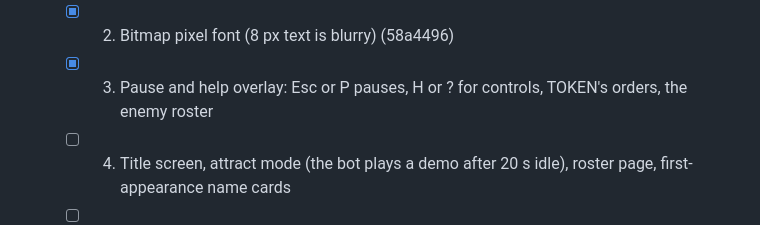
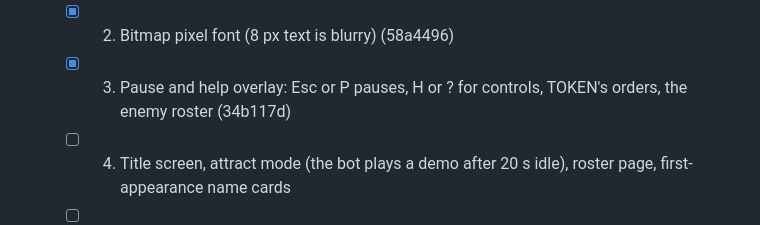
Before and after one commit to mattezell/open-to-work, a Markdown page: ROADMAP.md, the part around the change. GitHub-like rendering.

Commit message:
Record the pause screen commit in the roadmap
Claude-Session: https://claude.ai/code/session_01VSqjtr2CDUH3AuzsfZUeQZ

```diff
--- a/ROADMAP.md
+++ b/ROADMAP.md
@@ -42,7 +42,7 @@ notes live in `~/w/opus55/JOURNAL.md`; this repo is the build.
     (19e1c15)
   - [x] 2. Bitmap pixel font (8 px text is blurry) (58a4496)
   - [x] 3. Pause and help overlay: Esc or P pauses, H or ? for controls,
-    TOKEN's orders, the enemy roster
+    TOKEN's orders, the enemy roster (34b117d)
   - [ ] 4. Title screen, attract mode (the bot plays a demo after 20 s
     idle), roster page, first-appearance name cards
   - [ ] 5. HIRED screen: score, credits, "Hire the real Matt" links to
```
